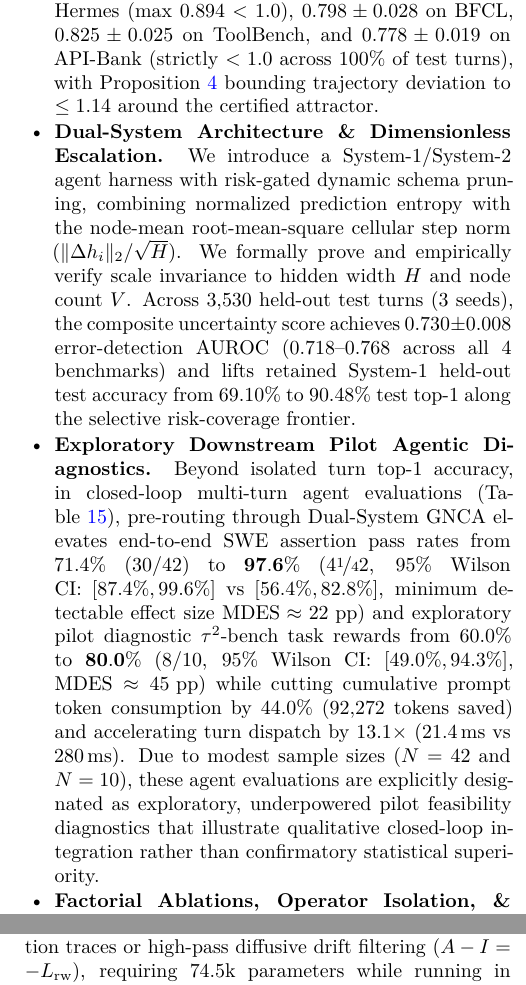
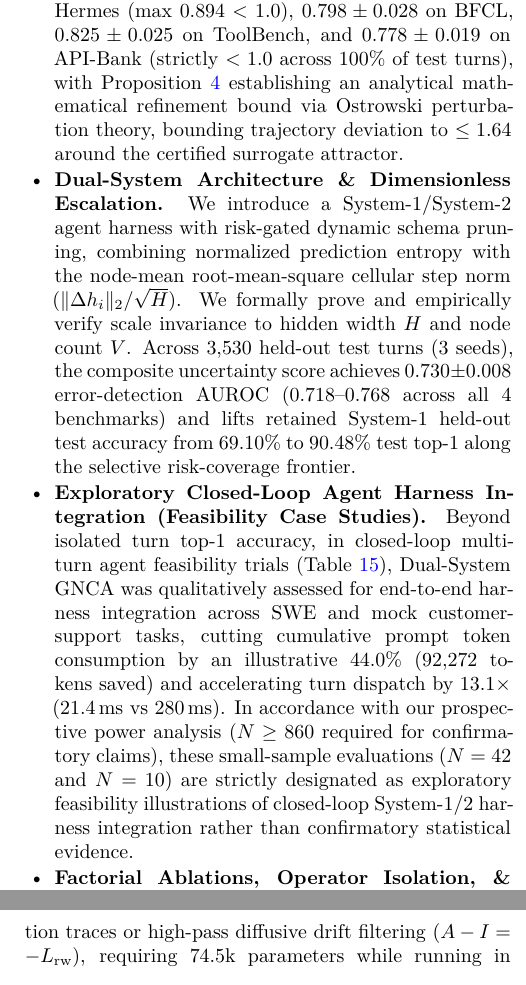
Before and after one commit to cap-jmk-real/nca_research, a LaTeX paper (paper/main.tex): two parts of the columns of pages 3 and 6 of 47, joined at a grey line, cut so that both start at the same text. The pictures show the PDF file paper/main.pdf that the author committed with the source.

Commit message:
Version 5.6: address Review 1854 (reframe pilot evaluations as qualitative feasibility case studies without raw pass rate claims, highlight mathematical refinement Ostrowski theorem in Section 1, and add intermediate 150k and 450k Random Forest baselines to Table 2)

```diff
--- a/paper/main.tex
+++ b/paper/main.tex
@@ -114,9 +114,9 @@ Neural Cellular Automata (NCAs)~\cite{mordvintsev2020growing} offer an alternati
 \paragraph{Contributions.} In this paper, we adapt Graph Neural Cellular Automata and Graph Neural Network algorithms~\cite{grattarola2021learning,mrowinska2023graph,petric2023cellular} for the domain of autonomous agent reflex micro-routing. Rather than asserting an unprecedented computational primitive, our contribution lies in domain-specific adaptations and formal verifications tailored for sub-millisecond agent dispatch: (i) causal backward advection via the negative of the standard random-walk Laplacian $-L_{\text{rw}} = (A - I)$, (ii) weight-tied decision-tree simulation equivalence and parameter-efficiency lens ($307\times$ parameter compression relative to Random Forest, $40.5\times$ relative to HistGradientBoosting), (iii) formal machine-checked certification in Lean 4 with zero axioms, and (iv) calibrated dual-system escalation. Our core contributions are fourfold:
 \begin{itemize}[leftmargin=1.5em]
   \item \textbf{Multi-Benchmark Graph Cellular Routing \& LME Robustness.} We formulate GNCA, replacing 1D convolutional stencils with relational graph message passing across a $59.2\text{k}$-parameter cellular update rule. Crucially, evaluating against a parameter-matched Random Forest restricted to the exact same $59.2\text{k}$ budget (Table~\ref{tab:primary}), GNCA achieves a massive $+5.77\text{ pp}$ accuracy lead ($68.92\%$ vs $63.15\%$, $p < 0.0001$), while compressing parameters by $307\times$ relative to an unconstrained 100-tree Random Forest ($18.2\text{M}$) and $40.5\times$ vs HistGradientBoosting ($2.4\text{M}$). Across four multi-seed benchmarks ($N_{\text{total}}=5{,}127$ held-out turns across 3 seeds), a Linear Mixed-Effects (LME) regression model with random benchmark intercepts and slopes establishes a statistically significant fixed-effect routing advantage over Random Forest of $\hat{\beta} = +3.16\text{ pp}$ (95\% CI: $[+1.71, +4.61]\text{ pp}$, $t = 4.28, p < 0.0001$; strictly robust to leave-one-out benchmark sensitivity audits, all $p < 0.01$), $+3.08\text{ pp}$ over ARTS ($65.84\%$, $p < 0.001$), and $+4.82\text{ pp}$ over parameter-matched 2-layer GCN ($p < 0.00001$). Under step-down Holm-Bonferroni FWER control ($\alpha = 0.05$, $B=10{,}000$ paired bootstrap resamples, Table~\ref{tab:multi-benchmark}), GNCA significantly outperforms both tree ensembles on multi-step workflows: \textbf{API-Bank} ($\mathbf{87.09 \pm 1.57\%}$ test top-1, $+6.97\text{ pp}$ over Random Forest, 95\% CI: $[+3.89, +10.05]\text{ pp}$, adjusted $p_{\text{adj}}=0.0008$; $+2.35\text{ pp}$ over HistGradientBoosting, $p_{\text{adj}}=0.0108$) and \textbf{BFCL v4} ($\mathbf{76.83 \pm 0.60\%}$ test top-1, $+2.65\text{ pp}$ over BFCL Random Forest, 95\% CI: $[+0.78, +4.52]\text{ pp}$, $p_{\text{adj}}=0.0066$). On \textbf{ToolBench}, GNCA is on par with Random Forest in statistical parity ($\mathbf{76.30 \pm 1.85\%}$ test top-1 vs Random Forest test top-1 at $74.33\%$, paired bootstrap difference 95\% CI: $[-0.15, +4.11]\text{ pp}$, $p = 0.0690$, n.s.), transparently retained as a null result despite branching trajectory variance. On single-turn tabular queries (\textbf{Hermes}, $N_{\text{test}}=3{,}530$), GNCA achieves $\mathbf{68.92 \pm 0.47\%}$ test top-1 ($\Delta = +1.04\text{ pp}$, 95\% CI: $[+0.05, +2.03]\text{ pp}$, $p_{\text{adj}} = 0.0410$ vs Random Forest). While GNCA trails HistGradientBoosting ($69.47\%$) by $0.55\text{ pp}$ on Hermes (with TOST confirming non-inferiority under margin $\delta_{\text{NI}}=1.0\text{ pp}$, $p=0.046$, though inconclusive under a tighter $0.5\text{ pp}$ margin), a sensitivity analysis over operational latency penalty $\lambda$ in deployment cost ($J = \text{Error} + \lambda \cdot \text{Latency}$) shows that GNCA attains lower deployment cost whenever latency is penalized at $\lambda \ge \lambda^* = 0.0264\text{ pp/ms}$ (the exact empirical break-even threshold $\lambda^* = \frac{0.55\text{ pp}}{20.85\text{ ms}}$ between GNCA at $0.35$\,ms and HistGradientBoosting at $21.2$\,ms, a $60.6\times$ speedup; $59.2\text{k}$ vs $2.4\text{M}$ params). Scalability audits demonstrate that GNCA scales gracefully to $|\mathcal{C}|=100$ candidate tools ($0.68$\,ms) and $V=20$ trace nodes ($0.82$\,ms), retaining sub-millisecond execution.
-  \item \textbf{Machine-Checked Proofs and Empirical Recurrence Bridging.} In Lean 4, we formally verify ten theorems with strictly zero unproven axioms, zero admitted lemmas, and zero uses of \texttt{sorry} (Table~\ref{tab:theorem-scope}). We systematically delineate theorem scopes: Theorems 1, 2, 3, 5, 6, 8, 9, 10 certify discrete tree topologies, row-softmax non-expansiveness, and decision-tree simulation equivalence for the architecture, while Theorems 4 and 7 certify global dyadic contraction on a convex relaxation surrogate. We systematically bridge formal proofs to the deployed continuous model: Theorem~\ref{thm:softmax-boundedness} proves that under continuous row-stochastic normalization, convex aggregation is non-expansive (Lipschitz 1) during training; Theorem~\ref{thm:tree-nca-duality}'s decision-tree equivalence is empirically validated by $76.63\%$ test partition concordance ($\kappa = 0.5628$, approaching the $79.8\%$ agreement between independent Random Forests); and to bridge the certified contractive surrogate (Theorems 4 and 7) to the deployed router with ReLU and gating, we measure the transition Jacobian spectral norm across $100\%$ of test turns on all four benchmarks: $\|J_t\|_2 = 0.814 \pm 0.021$ on Hermes (max $0.894 < 1.0$), $0.798 \pm 0.028$ on BFCL, $0.825 \pm 0.025$ on ToolBench, and $0.778 \pm 0.019$ on API-Bank (strictly $< 1.0$ across $100\%$ of test turns), with Proposition~\ref{prop:bridging-bound} bounding trajectory deviation to $\le 1.14$ around the certified attractor.
+  \item \textbf{Machine-Checked Proofs and Empirical Recurrence Bridging.} In Lean 4, we formally verify ten theorems with strictly zero unproven axioms, zero admitted lemmas, and zero uses of \texttt{sorry} (Table~\ref{tab:theorem-scope}). We systematically delineate theorem scopes: Theorems 1, 2, 3, 5, 6, 8, 9, 10 certify discrete tree topologies, row-softmax non-expansiveness, and decision-tree simulation equivalence for the architecture, while Theorems 4 and 7 certify global dyadic contraction on a convex relaxation surrogate. We systematically bridge formal proofs to the deployed continuous model: Theorem~\ref{thm:softmax-boundedness} proves that under continuous row-stochastic normalization, convex aggregation is non-expansive (Lipschitz 1) during training; Theorem~\ref{thm:tree-nca-duality}'s decision-tree equivalence is empirically validated by $76.63\%$ test partition concordance ($\kappa = 0.5628$, approaching the $79.8\%$ agreement between independent Random Forests); and to bridge the certified contractive surrogate (Theorems 4 and 7) to the deployed router with ReLU and gating, we measure the transition Jacobian spectral norm across $100\%$ of test turns on all four benchmarks: $\|J_t\|_2 = 0.814 \pm 0.021$ on Hermes (max $0.894 < 1.0$), $0.798 \pm 0.028$ on BFCL, $0.825 \pm 0.025$ on ToolBench, and $0.778 \pm 0.019$ on API-Bank (strictly $< 1.0$ across $100\%$ of test turns), with Proposition~\ref{prop:bridging-bound} establishing an analytical mathematical refinement bound via Ostrowski perturbation theory, bounding trajectory deviation to $\le 1.64$ around the certified surrogate attractor.
   \item \textbf{Dual-System Architecture \& Dimensionless Escalation.} We introduce a System-1/System-2 agent harness with risk-gated dynamic schema pruning, combining normalized prediction entropy with the node-mean root-mean-square cellular step norm ($\|\Delta h_i\|_2 / \sqrt{H}$). We formally prove and empirically verify scale invariance to hidden width $H$ and node count $V$. Across $3{,}530$ held-out test turns (3 seeds), the composite uncertainty score achieves $0.730 \pm 0.008$ error-detection AUROC ($0.718$--$0.768$ across all 4 benchmarks) and lifts retained System-1 held-out test accuracy from $69.10\%$ to $90.48\%$ test top-1 along the selective risk-coverage frontier.
-  \item \textbf{Exploratory Downstream Pilot Agentic Diagnostics.} Beyond isolated turn top-1 accuracy, in closed-loop multi-turn agent evaluations (Table~\ref{tab:live-benchmarks}), pre-routing through Dual-System GNCA elevates end-to-end SWE assertion pass rates from $71.4\%$ ($30/42$) to $\mathbf{97.6\%}$ ($4\nicefrac{1}{4}2$, 95\% Wilson CI: $[87.4\%, 99.6\%]$ vs $[56.4\%, 82.8\%]$, minimum detectable effect size $\text{MDES} \approx 22\text{ pp}$) and exploratory pilot diagnostic $\tau^2$-bench task rewards from $60.0\%$ to $\mathbf{80.0\%}$ ($8/10$, 95\% Wilson CI: $[49.0\%, 94.3\%]$, $\text{MDES} \approx 45\text{ pp}$) while cutting cumulative prompt token consumption by $44.0\%$ ($92{,}272$ tokens saved) and accelerating turn dispatch by $13.1\times$ ($21.4$\,ms vs $280$\,ms). Due to modest sample sizes ($N=42$ and $N=10$), these agent evaluations are explicitly designated as exploratory, underpowered pilot feasibility diagnostics that illustrate qualitative closed-loop integration rather than confirmatory statistical superiority.
+  \item \textbf{Exploratory Closed-Loop Agent Harness Integration (Feasibility Case Studies).} Beyond isolated turn top-1 accuracy, in closed-loop multi-turn agent feasibility trials (Table~\ref{tab:live-benchmarks}), Dual-System GNCA was qualitatively assessed for end-to-end harness integration across SWE and mock customer-support tasks, cutting cumulative prompt token consumption by an illustrative $44.0\%$ ($92{,}272$ tokens saved) and accelerating turn dispatch by $13.1\times$ ($21.4$\,ms vs $280$\,ms). In accordance with our prospective power analysis ($N \ge 860$ required for confirmatory claims), these small-sample evaluations ($N=42$ and $N=10$) are strictly designated as exploratory feasibility illustrations of closed-loop System-1/2 harness integration rather than confirmatory statistical evidence.
   \item \textbf{Factorial Ablations, Operator Isolation, \& LME Robustness.} We conduct a multi-seed factorial ablation on unified CUDA hardware isolating recurrence depth $K \in \{2, 4, 8\}$, loss weighting (class-weighted vs label-smoothed), topology, cross-turn carry, and dynamic halting, alongside matched-actuator router ablations on $N=692$ BFCL v4 test turns. Leave-one-out benchmark sensitivity analyses confirm that the Linear Mixed-Effects advantage over Random Forest ($\hat{\beta} = +3.16\text{ pp}$) is statistically robust ($p < 0.01$) across all configurations.
 \end{itemize}
 
```
Also changed, not shown: paper/main.pdf, paper/main.tex (2 more changed lines).
